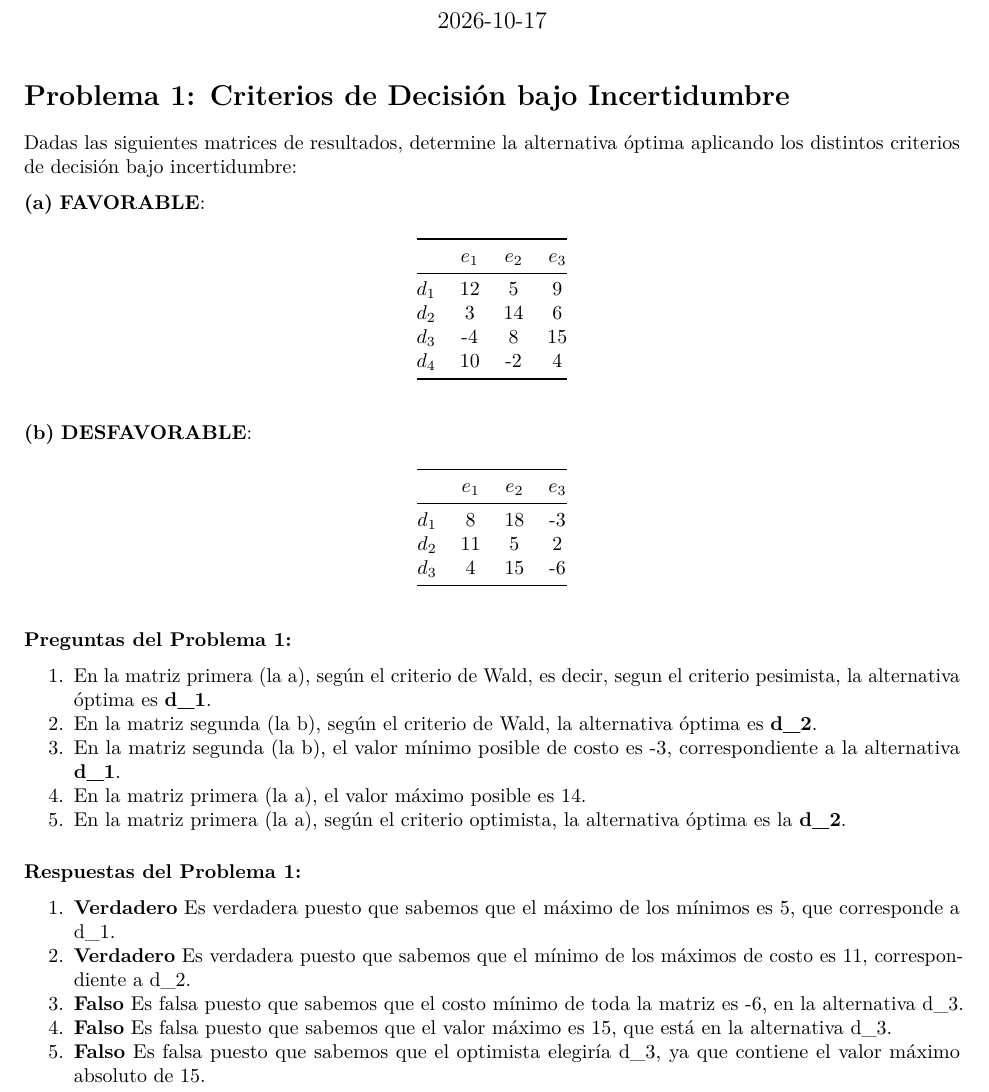
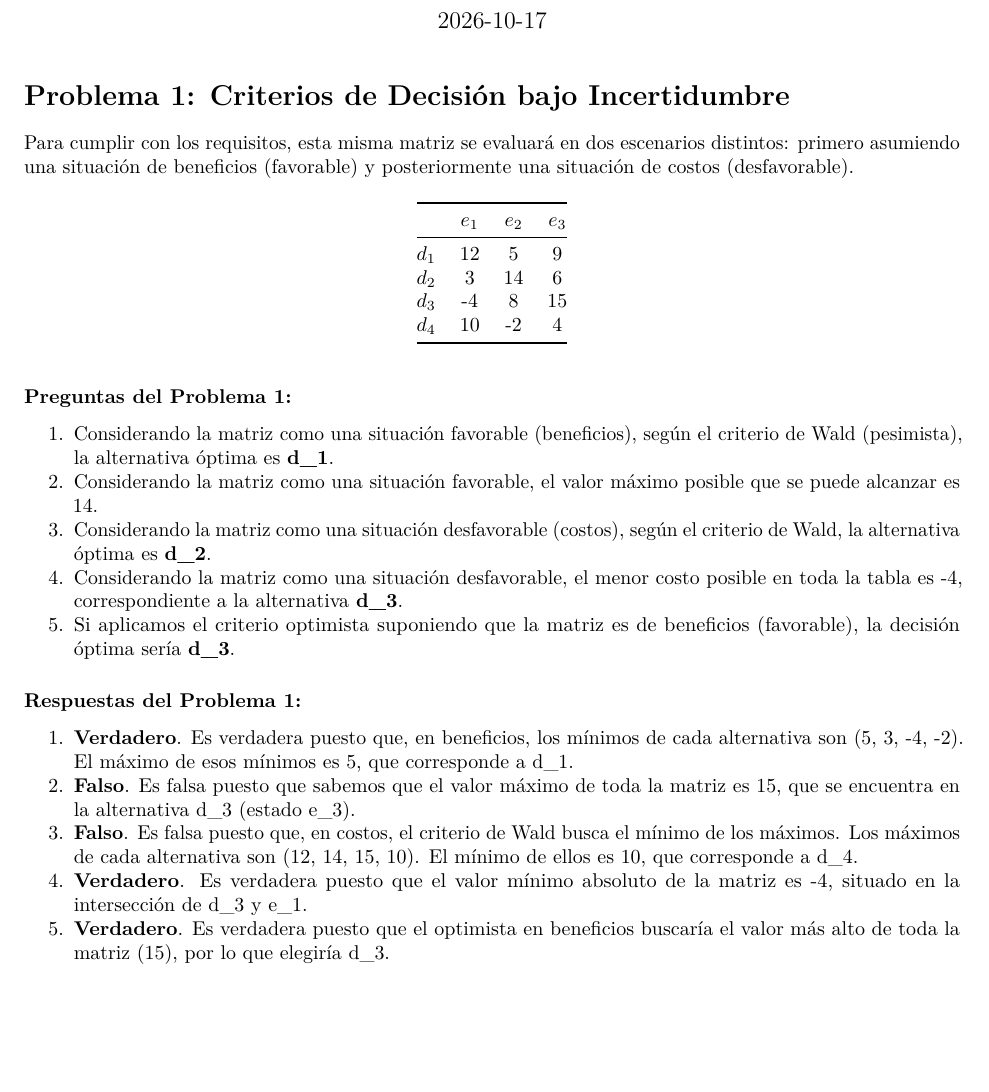
Before and after one commit to carlagarzoli12-pixel/carlagarzoli12-pixel-trabajo01indtd2026, an R Markdown document (Enunciados Problemas Carla Garzoli Serrano.Rmd): part of page 1 of 2, cut so that both start at the same text, the shorter picture padded with empty space. Rendered offline with R 4.5, knitr and Pandoc, then LaTeX, with nearby package versions; both versions are drawn in the output format of the newer one.

Commit message:
Enunciados actualizados con tabla única requisito del PDF.

```diff
--- a/Enunciados Problemas Carla Garzoli Serrano.Rmd
+++ b/Enunciados Problemas Carla Garzoli Serrano.Rmd
@@ -3,15 +3,13 @@ title: "Enunciado Problemas"
 author: "Carla Garzoli Serrano"
 date: "2026-10-17"
 output:
+  pdf_document: default
   html_document: default
-  pdf_document: default
 ---
 
 # Problema 1: Criterios de Decisión bajo Incertidumbre
 
-Dadas las siguientes matrices de resultados, determine la alternativa óptima aplicando los distintos criterios de decisión bajo incertidumbre:
-
-**(a)** **FAVORABLE**:
+Para cumplir con los requisitos, esta misma matriz se evaluará en dos escenarios distintos: primero asumiendo una situación de beneficios (favorable) y posteriormente una situación de costos (desfavorable).
 
 | | $e_1$ | $e_2$ | $e_3$ |
 |---|:---:|:---:|:---:|
@@ -20,27 +18,19 @@ Dadas las siguientes matrices de resultados, determine la alternativa óptima ap
 | $d_3$ | -4 | 8 | 15 |
 | $d_4$ | 10 | -2 | 4 |
 
-**(b)** **DESFAVORABLE**:
-
-| | $e_1$ | $e_2$ | $e_3$ |
-|---|:---:|:---:|:---:|
-| $d_1$ | 8 | 18 | -3 |
-| $d_2$ | 11 | 5 | 2 |
-| $d_3$ | 4 | 15 | -6 |
-
 ### Preguntas del Problema 1:
-1. En la matriz primera (la a), según el criterio de Wald, es decir, segun el criterio pesimista, la alternativa óptima es **d_1**.
-2. En la matriz segunda (la b), según el criterio de Wald, la alternativa óptima es **d_2**.
-3. En la matriz segunda (la b), el valor mínimo posible de costo es -3, correspondiente a la alternativa **d_1**.
-4. En la matriz primera (la a), el valor máximo posible es 14.
-5. En la matriz primera (la a), según el criterio optimista, la alternativa óptima es la **d_2**.
+1. Considerando la matriz como una situación favorable (beneficios), según el criterio de Wald (pesimista), la alternativa óptima es **d_1**.
+2. Considerando la matriz como una situación favorable, el valor máximo posible que se puede alcanzar es 14.
+3. Considerando la matriz como una situación desfavorable (costos), según el criterio de Wald, la alternativa óptima es **d_2**.
+4. Considerando la matriz como una situación desfavorable, el menor costo posible en toda la tabla es -4, correspondiente a la alternativa **d_3**.
+5. Si aplicamos el criterio optimista suponiendo que la matriz es de beneficios (favorable), la decisión óptima sería **d_3**.
 
 ### Respuestas del Problema 1:
-1. **Verdadero** Es verdadera puesto que sabemos que el máximo de los mínimos es 5, que corresponde a d_1.
-2. **Verdadero** Es verdadera puesto que sabemos que el mínimo de los máximos de costo es 11, correspondiente a d_2.
-3. **Falso** Es falsa puesto que sabemos que el costo mínimo de toda la matriz es -6, en la alternativa d_3.
-4. **Falso** Es falsa puesto que sabemos que el valor máximo es 15, que está en la alternativa d_3.
-5. **Falso** Es falsa puesto que sabemos que el optimista elegiría d_3, ya que contiene el valor máximo absoluto de 15.
+1. **Verdadero**. Es verdadera puesto que, en beneficios, los mínimos de cada alternativa son (5, 3, -4, -2). El máximo de esos mínimos es 5, que corresponde a d_1.
+2. **Falso**. Es falsa puesto que sabemos que el valor máximo de toda la matriz es 15, que se encuentra en la alternativa d_3 (estado e_3).
+3. **Falso**. Es falsa puesto que, en costos, el criterio de Wald busca el mínimo de los máximos. Los máximos de cada alternativa son (12, 14, 15, 10). El mínimo de ellos es 10, que corresponde a d_4.
+4. **Verdadero**. Es verdadera puesto que el valor mínimo absoluto de la matriz es -4, situado en la intersección de d_3 y e_1.
+5. **Verdadero**. Es verdadera puesto que el optimista en beneficios buscaría el valor más alto de toda la matriz (15), por lo que elegiría d_3.
 
 # Problema 2: Problema de Situación real
 
```
Also changed, not shown: Enunciados-Problemas-Carla-Garzoli-Serrano.html, Enunciados-Problemas-Carla-Garzoli-Serrano.pdf.
